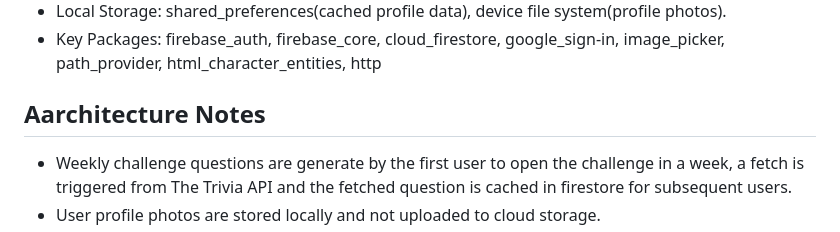
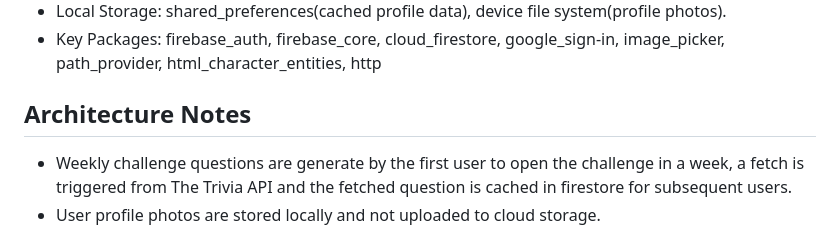
Before and after one commit to Tosin2510/Trivialy, a Markdown page: README.md, the part around the change. Rendered like a GitHub page.

Commit message:
fix typo in README.md

```diff
--- a/README.md
+++ b/README.md
@@ -38,7 +38,7 @@ A beautifully responsive, minimalist trivia application built using the Flutter
 - Local Storage: shared_preferences(cached profile data), device file system(profile photos).
 - Key Packages: firebase_auth, firebase_core, cloud_firestore, google_sign-in, image_picker, path_provider, html_character_entities, http
 
-## Aarchitecture Notes
+## Architecture Notes
 
 - Weekly challenge questions are generate by the first user to open the challenge in a week, a fetch is triggered from The Trivia API and the fetched question is cached in firestore for subsequent users.
 - User profile photos are stored locally and not uploaded to cloud storage.
```
